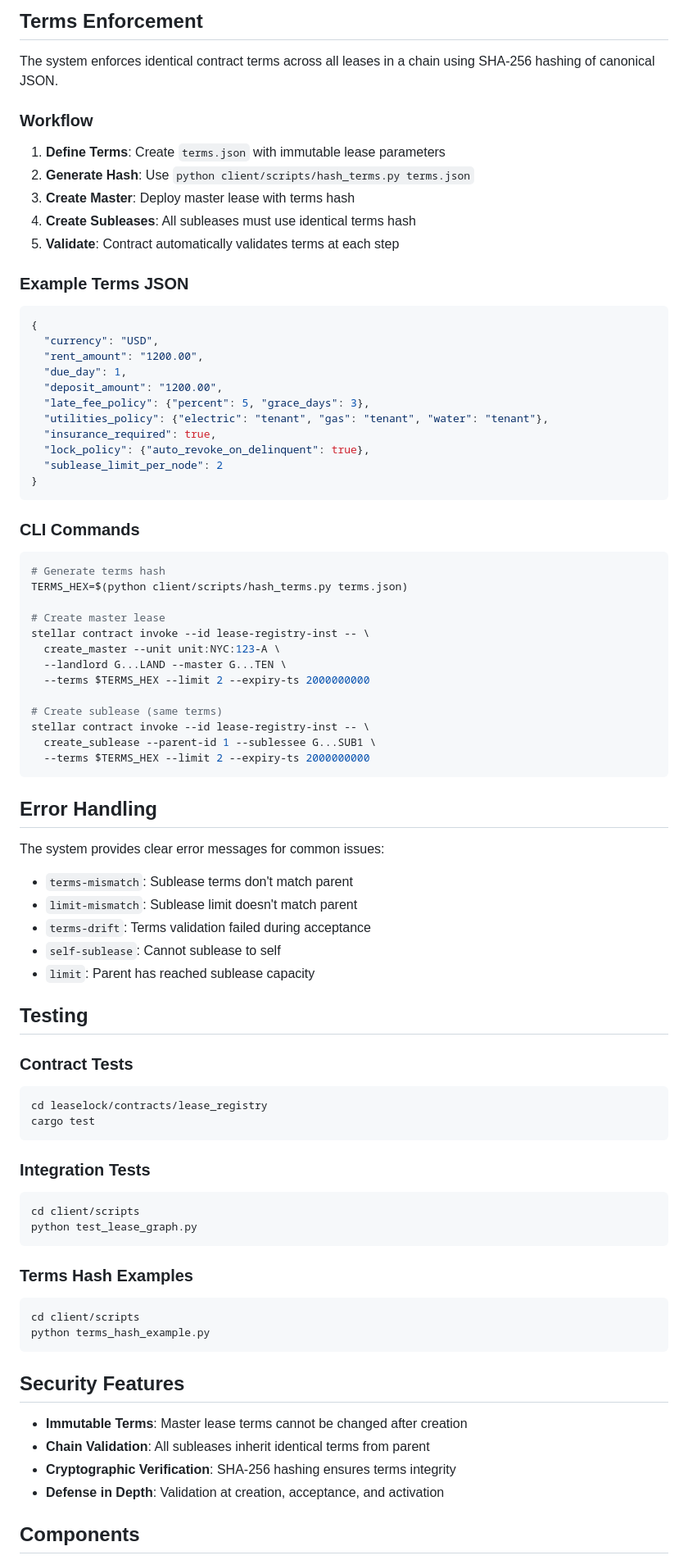
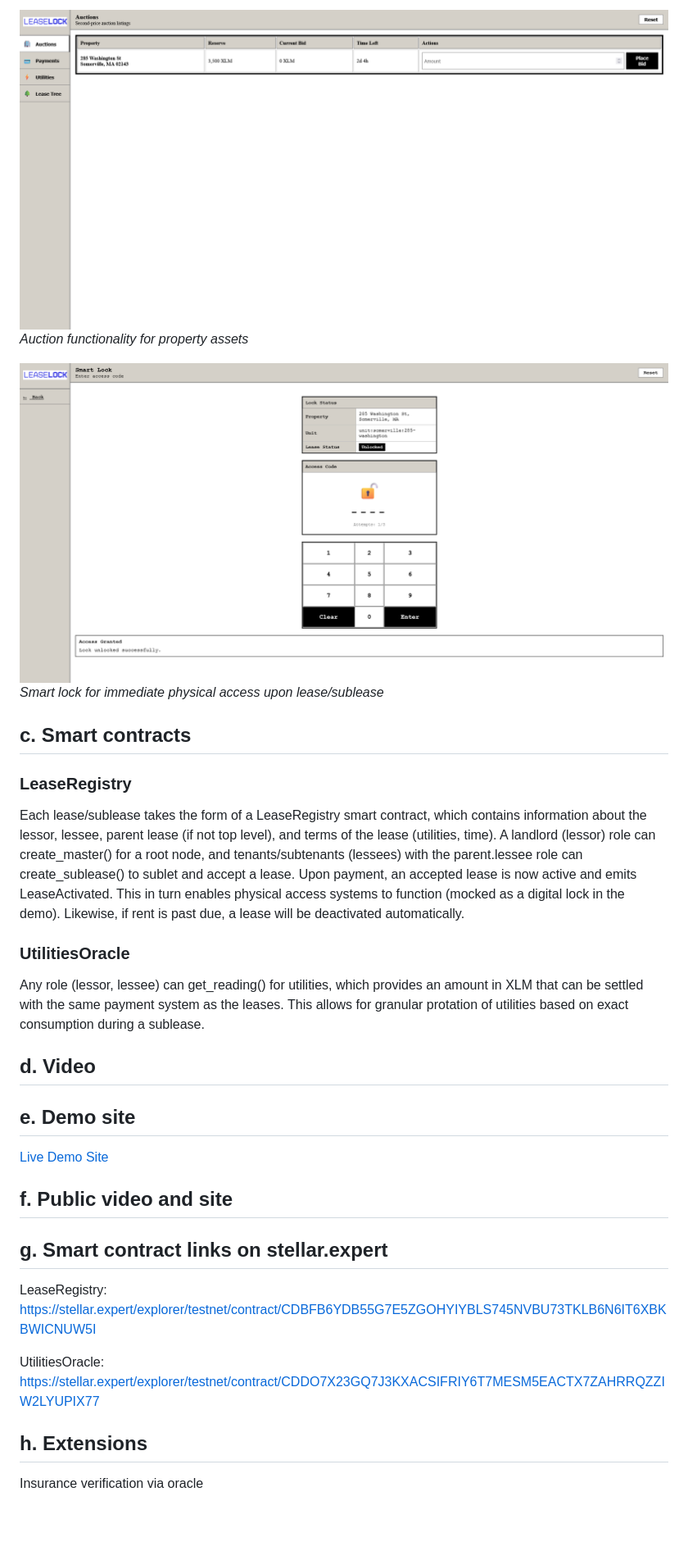
Before and after one commit to AlanWang610/lease-lock, a Markdown page: README.md, the part around the change printed below. Shown: that part at 82% size. Drawn GitHub-style; pictures changed too: auctions_screenshot.png (added), lock_screenshot.png (added); blank space fills up the shorter version.

Commit message:
merge screenshots and new files to main

````diff
--- a/README.md
+++ b/README.md
@@ -13,86 +13,35 @@ The system consists of three main components:
 
-## Terms Enforcement
+![Auctions](auctions_screenshot.png)
+*Auction functionality for property assets*
 
-The system enforces identical contract terms across all leases in a chain using SHA-256 hashing of canonical JSON.
+![Lock](lock_screenshot.png)
+*Smart lock for immediate physical access upon lease/sublease*
 
-### Workflow
+## c. Smart contracts
 
-1. **Define Terms**: Create `terms.json` with immutable lease parameters
-2. **Generate Hash**: Use `python client/scripts/hash_terms.py terms.json`
-3. **Create Master**: Deploy master lease with terms hash
-4. **Create Subleases**: All subleases must use identical terms hash
-5. **Validate**: Contract automatically validates terms at each step
+### LeaseRegistry
 
-### Example Terms JSON
+Each lease/sublease takes the form of a LeaseRegistry smart contract, which contains information about the lessor, lessee, parent lease (if not top level), and terms of the lease (utilities, time). A landlord (lessor) role can create_master() for a root node, and tenants/subtenants (lessees) with the parent.lessee role can create_sublease() to sublet and accept a lease. Upon payment, an accepted lease is now active and emits LeaseActivated. This in turn enables physical access systems to function (mocked as a digital lock in the demo). Likewise, if rent is past due, a lease will be deactivated automatically.
 
-```json
-{
-  "currency": "USD",
-  "rent_amount": "1200.00",
-  "due_day": 1,
-  "deposit_amount": "1200.00",
-  "late_fee_policy": {"percent": 5, "grace_days": 3},
-  "utilities_policy": {"electric": "tenant", "gas": "tenant", "water": "tenant"},
-  "insurance_required": true,
-  "lock_policy": {"auto_revoke_on_delinquent": true},
-  "sublease_limit_per_node": 2
-}
-```
+### UtilitiesOracle
 
-### CLI Commands
+Any role (lessor, lessee) can get_reading() for utilities, which provides an amount in XLM that can be settled with the same payment system as the leases. This allows for granular protation of utilities based on exact consumption during a sublease.
 
-```bash
-# Generate terms hash
-TERMS_HEX=$(python client/scripts/hash_terms.py terms.json)
+## d. Video
 
-# Create master lease
-stellar contract invoke --id lease-registry-inst -- \
-  create_master --unit unit:NYC:123-A \
-  --landlord G...LAND --master G...TEN \
-  --terms $TERMS_HEX --limit 2 --expiry-ts 2000000000
+## e. Demo site
 
-# Create sublease (same terms)
-stellar contract invoke --id lease-registry-inst -- \
-  create_sublease --parent-id 1 --sublessee G...SUB1 \
-  --terms $TERMS_HEX --limit 2 --expiry-ts 2000000000
-```
+[Live Demo Site](https://leaselock.vercel.app)
 
-## Error Handling
+## f. Public video and site
 
-The system provides clear error messages for common issues:
+## g. Smart contract links on stellar.expert
 
-- `terms-mismatch`: Sublease terms don't match parent
-- `limit-mismatch`: Sublease limit doesn't match parent
-- `terms-drift`: Terms validation failed during acceptance
-- `self-sublease`: Cannot sublease to self
-- `limit`: Parent has reached sublease capacity
+LeaseRegistry: https://stellar.expert/explorer/testnet/contract/CDBFB6YDB55G7E5ZGOHYIYBLS745NVBU73TKLB6N6IT6XBKBWICNUW5I
 
-## Testing
+UtilitiesOracle: https://stellar.expert/explorer/testnet/contract/CDDO7X23GQ7J3KXACSIFRIY6T7MESM5EACTX7ZAHRRQZZIW2LYUPIX77
 
-### Contract Tests
-```bash
-cd leaselock/contracts/lease_registry
-cargo test
-```
+## h. Extensions
 
-### Integration Tests
-```bash
-cd client/scripts
-python test_lease_graph.py
-```
+Insurance verification via oracle
 
-### Terms Hash Examples
-```bash
-cd client/scripts
-python terms_hash_example.py
-```
-
-## Security Features
-
-- **Immutable Terms**: Master lease terms cannot be changed after creation
-- **Chain Validation**: All subleases inherit identical terms from parent
-- **Cryptographic Verification**: SHA-256 hashing ensures terms integrity
-- **Defense in Depth**: Validation at creation, acceptance, and activation
-
-## Components
-
````
Also changed, not shown: other parts of README.md (+9 -44 lines), lease_tree_screenshot.png (added), payments_screenshot.png (added), utilities_screenshot.png (added).
